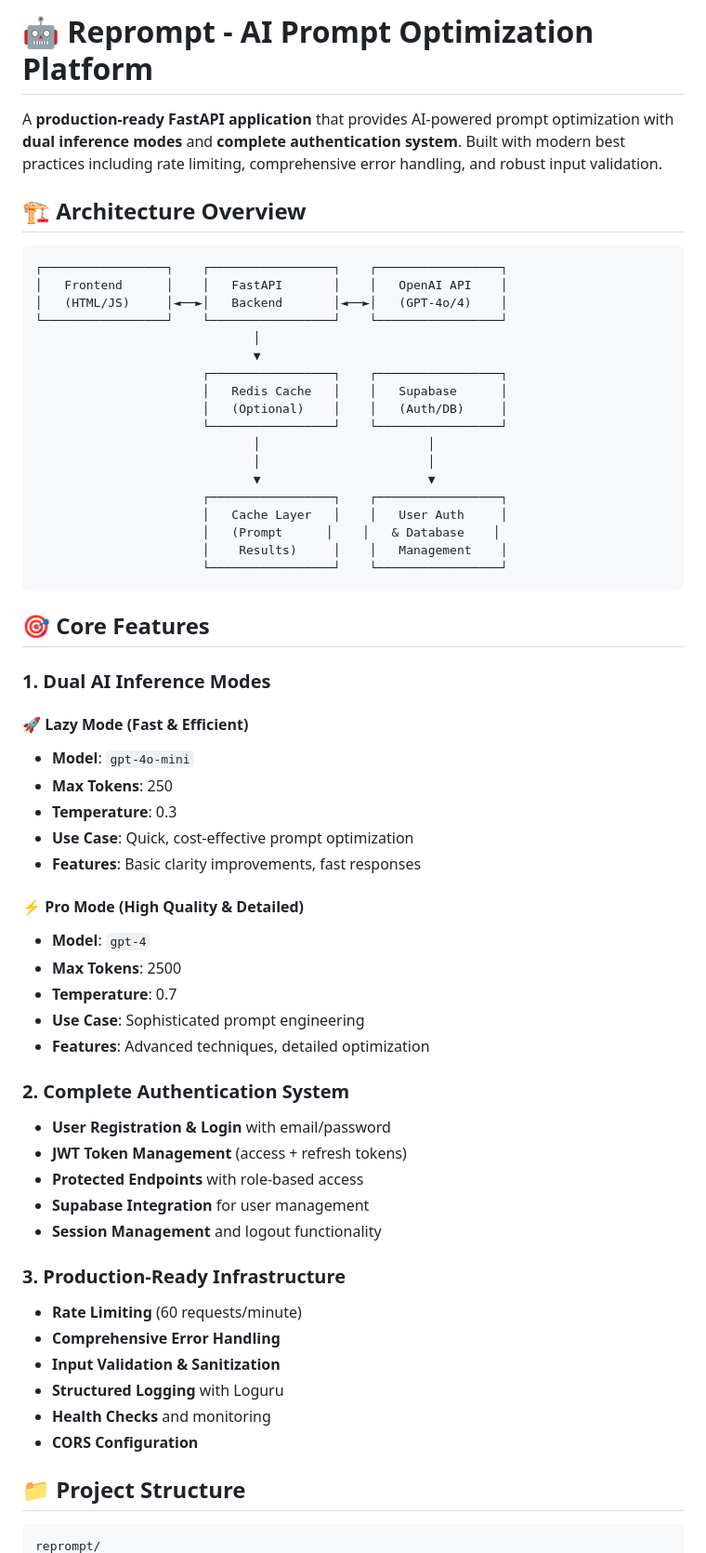
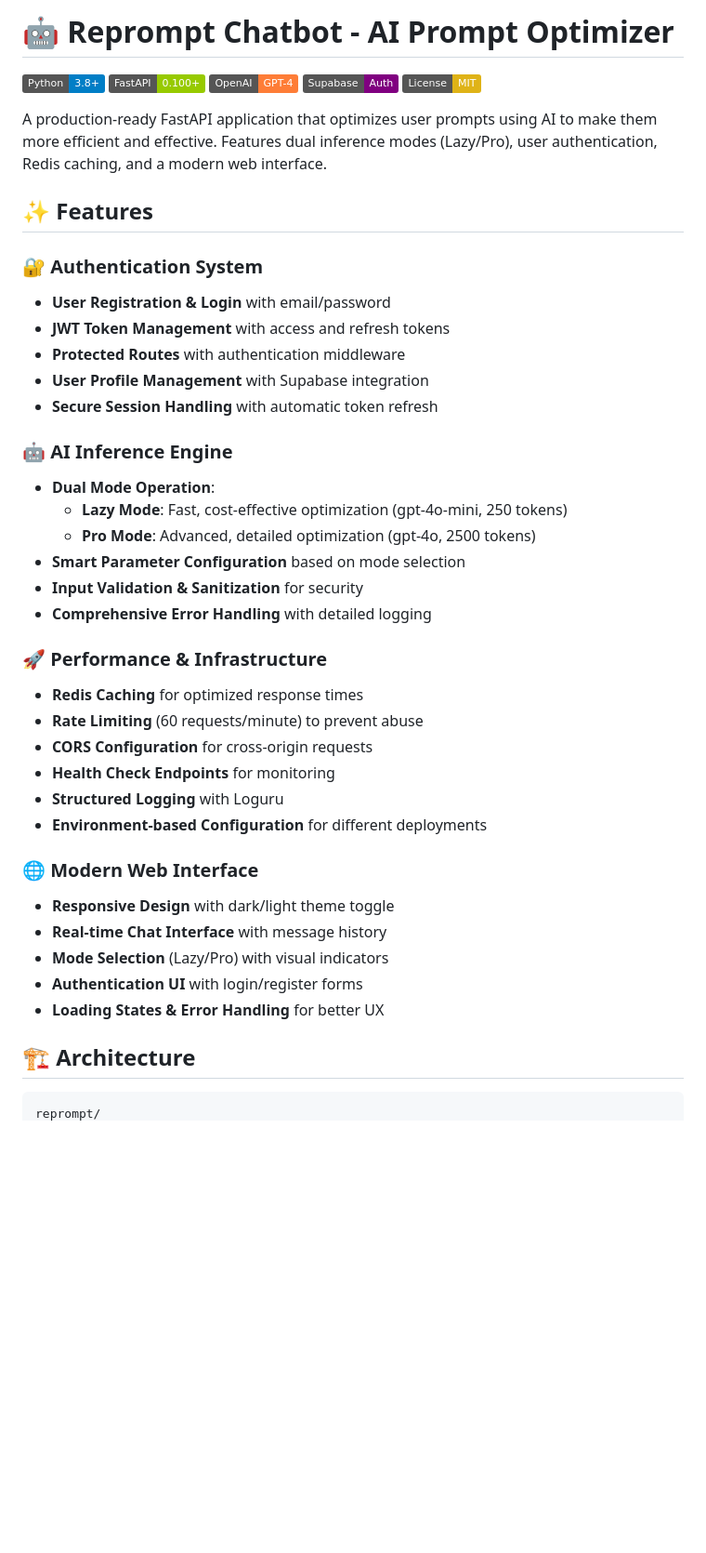
Before and after one commit to kid-sid/reprompt, a Markdown page: README.md, the part around the change printed below. Shown: that part at 93% size. GitHub-like rendering; badges without logos; blank space fills up the shorter version.

````diff
--- a/README.md
+++ b/README.md
@@ -1,64 +1,46 @@
-# 🤖 Reprompt - AI Prompt Optimization Platform
+# 🤖 Reprompt Chatbot - AI Prompt Optimizer
 
-A **production-ready FastAPI application** that provides AI-powered prompt optimization with **dual inference modes** and **complete authentication system**. Built with modern best practices including rate limiting, comprehensive error handling, and robust input validation.
+[![Python](https://img.shields.io/badge/Python-3.8+-blue.svg)](https://python.org)
+[![FastAPI](https://img.shields.io/badge/FastAPI-0.100+-green.svg)](https://fastapi.tiangolo.com)
+[![OpenAI](https://img.shields.io/badge/OpenAI-GPT--4-orange.svg)](https://openai.com)
+[![Supabase](https://img.shields.io/badge/Supabase-Auth-purple.svg)](https://supabase.com)
+[![License](https://img.shields.io/badge/License-MIT-yellow.svg)](LICENSE)
 
-## 🏗️ Architecture Overview
+A production-ready FastAPI application that optimizes user prompts using AI to make them more efficient and effective. Features dual inference modes (Lazy/Pro), user authentication, Redis caching, and a modern web interface.
 
-```
-┌─────────────────┐    ┌─────────────────┐    ┌─────────────────┐
-│   Frontend      │    │   FastAPI       │    │   OpenAI API    │
-│   (HTML/JS)     │◄──►│   Backend       │◄──►│   (GPT-4o/4)    │
-└─────────────────┘    └─────────────────┘    └─────────────────┘
-                              │
-                              ▼
-                       ┌─────────────────┐    ┌─────────────────┐
-                       │   Redis Cache   │    │   Supabase      │
-                       │   (Optional)    │    │   (Auth/DB)     │
-                       └─────────────────┘    └─────────────────┘
-                              │                       │
-                              │                       │
-                              ▼                       ▼
-                       ┌─────────────────┐    ┌─────────────────┐
-                       │   Cache Layer   │    │   User Auth     │
-                       │   (Prompt      │    │   & Database    │
-                       │    Results)     │    │   Management    │
-                       └─────────────────┘    └─────────────────┘
-```
+## ✨ Features
 
-## 🎯 Core Features
+### 🔐 **Authentication System**
+- **User Registration & Login** with email/password
+- **JWT Token Management** with access and refresh tokens
+- **Protected Routes** with authentication middleware
+- **User Profile Management** with Supabase integration
+- **Secure Session Handling** with automatic token refresh
 
-### **1. Dual AI Inference Modes**
+### 🤖 **AI Inference Engine**
+- **Dual Mode Operation**:
+  - **Lazy Mode**: Fast, cost-effective optimization (gpt-4o-mini, 250 tokens)
+  - **Pro Mode**: Advanced, detailed optimization (gpt-4o, 2500 tokens)
+- **Smart Parameter Configuration** based on mode selection
+- **Input Validation & Sanitization** for security
+- **Comprehensive Error Handling** with detailed logging
 
-#### 🚀 **Lazy Mode (Fast & Efficient)**
-- **Model**: `gpt-4o-mini`
-- **Max Tokens**: 250
-- **Temperature**: 0.3
-- **Use Case**: Quick, cost-effective prompt optimization
-- **Features**: Basic clarity improvements, fast responses
+### 🚀 **Performance & Infrastructure**
+- **Redis Caching** for optimized response times
+- **Rate Limiting** (60 requests/minute) to prevent abuse
+- **CORS Configuration** for cross-origin requests
+- **Health Check Endpoints** for monitoring
+- **Structured Logging** with Loguru
+- **Environment-based Configuration** for different deployments
 
-#### ⚡ **Pro Mode (High Quality & Detailed)**
-- **Model**: `gpt-4`
-- **Max Tokens**: 2500
-- **Temperature**: 0.7
-- **Use Case**: Sophisticated prompt engineering
-- **Features**: Advanced techniques, detailed optimization
+### 🌐 **Modern Web Interface**
+- **Responsive Design** with dark/light theme toggle
+- **Real-time Chat Interface** with message history
+- **Mode Selection** (Lazy/Pro) with visual indicators
+- **Authentication UI** with login/register forms
+- **Loading States & Error Handling** for better UX
 
-### **2. Complete Authentication System**
-- **User Registration & Login** with email/password
-- **JWT Token Management** (access + refresh tokens)
-- **Protected Endpoints** with role-based access
-- **Supabase Integration** for user management
-- **Session Management** and logout functionality
-
-### **3. Production-Ready Infrastructure**
-- **Rate Limiting** (60 requests/minute)
-- **Comprehensive Error Handling**
-- **Input Validation & Sanitization**
-- **Structured Logging** with Loguru
-- **Health Checks** and monitoring
-- **CORS Configuration**
-
-## 📁 Project Structure
+## 🏗️ Architecture
 
 ```
 reprompt/
````
Also changed, not shown: other parts of README.md (+198 -344 lines).
